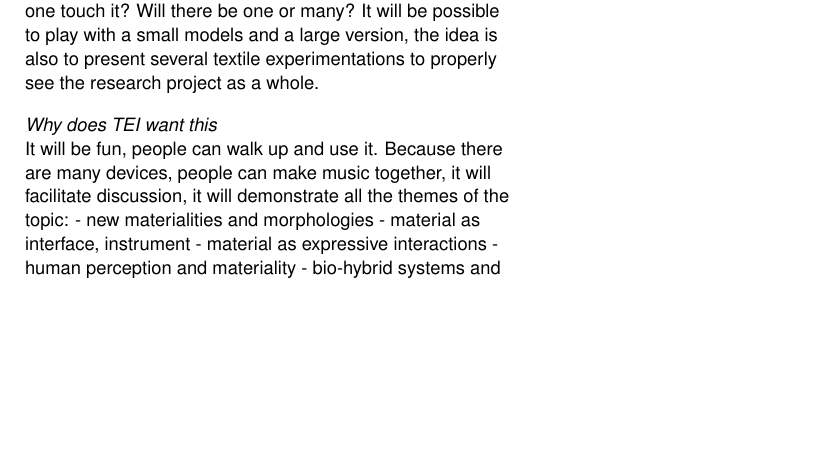
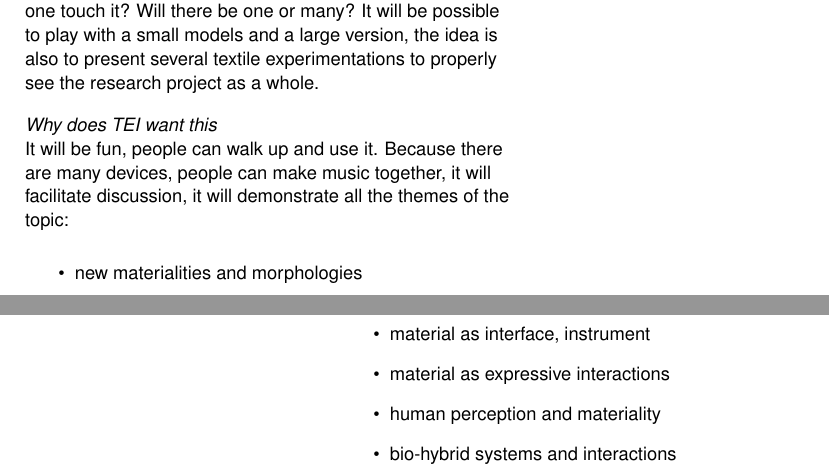
Before and after one commit to honnet/tei17-MusicSkin, a LaTeX document (tei17.tex): part of one column of page 3 of 4 before the commit and two parts of the columns of pages 3 and 4 of 4 after it, the two joined at a grey line, cut so that both start at the same text, the shorter picture padded with empty space. Compiled offline with pdfLaTeX.

Commit message:
Itemize test.

```diff
--- a/tei17.tex
+++ b/tei17.tex
@@ -202,12 +202,14 @@ It will be possible to play with a small models and a large version, the idea is
 
 \subsection{Why does TEI want this}
 It will be fun, people can walk up and use it. Because there are many devices, people can make music together, it will facilitate discussion, it will demonstrate all the themes of the topic:
-- new materialities and morphologies
-- material as interface, instrument
-- material as expressive interactions
-- human perception and materiality
-- bio-hybrid systems and interactions
-- materials on body
+\begin{itemize}
+\item new materialities and morphologies
+\item material as interface, instrument
+\item material as expressive interactions
+\item human perception and materiality
+\item bio-hybrid systems and interactions
+\item materials on body
+\end{itemize}
 
 
 \section{Limitations and Future Work}
```
